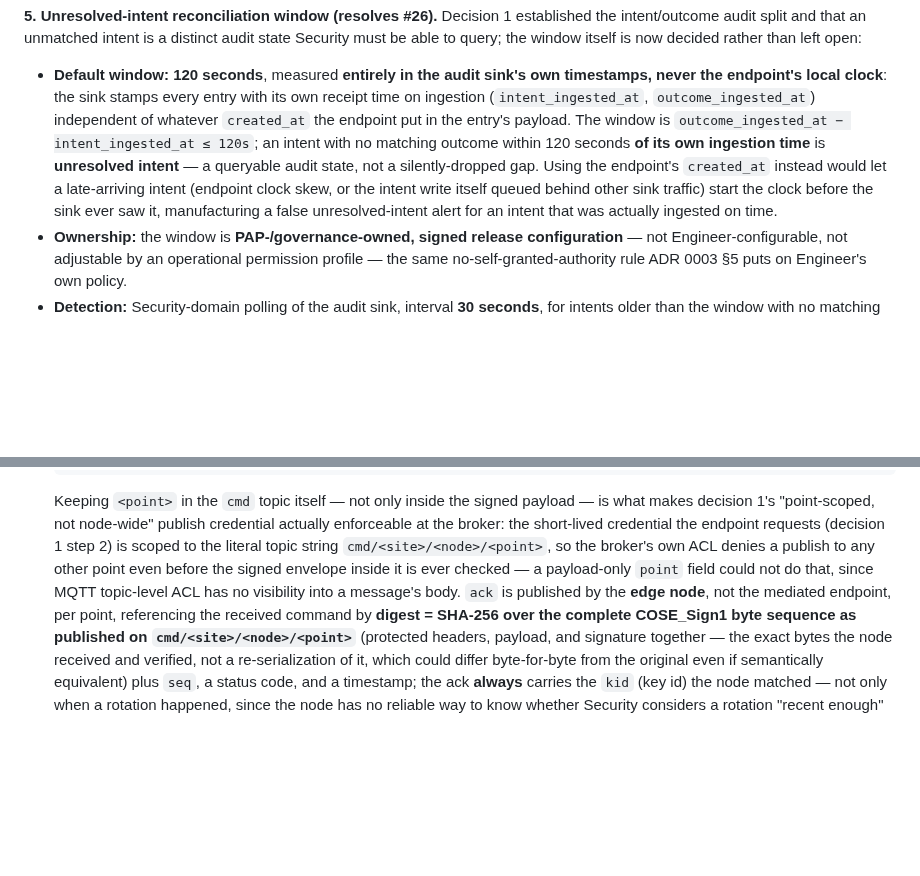
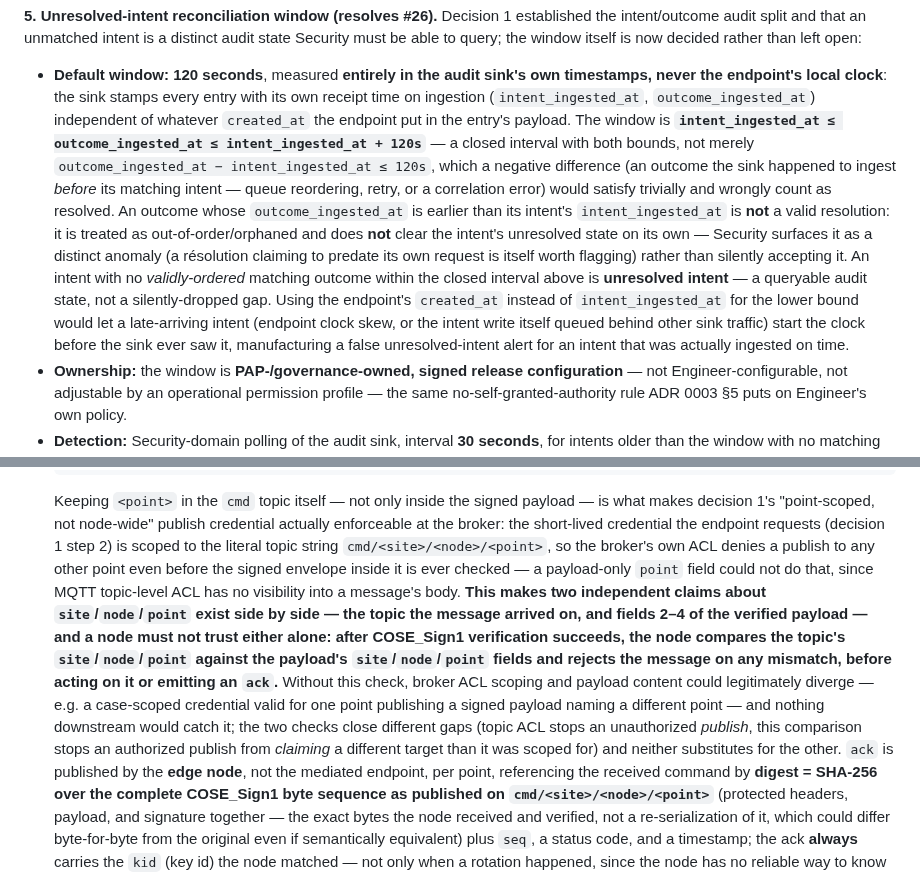
Before and after one commit to openAut/main, a Markdown page: docs/adr/0004-edge-control-writes-and-continuity.md, 2 parts joined by grey strips. Drawn GitHub-style; blank space fills up the shorter version.

Commit message:
adr 0004: fix round-5 review findings (window ordering, topic/payload cross-check)
- Decision 5: the reconciliation window was stated as a one-sided
  difference (outcome_ingested_at - intent_ingested_at <= 120s), which a
  negative difference -- an outcome the sink ingested before its
  matching intent, from reordering/retry/misattribution -- would satisfy
  trivially and wrongly count as resolved. Restated as a closed interval
  with both bounds; an out-of-order outcome is now explicitly treated as
  an anomaly Security flags, not a silent resolution.
- Decision 6: added the missing normative rule that a node must compare
  the cmd topic's site/node/point against the verified payload's
  site/node/point fields and reject on any mismatch, before acting or
  acking. Topic-level ACL scoping and payload content are two
  independent claims; without this check they could diverge (a
  point-scoped credential publishing a payload naming a different point)
  with nothing downstream catching it.

Addresses gpt-5.5's fifth review round on PR #36. This is the final
review-driven fix for this session -- further findings are for the
repo's normal review cadence, not another auto-loop.

```diff
--- a/docs/adr/0004-edge-control-writes-and-continuity.md
+++ b/docs/adr/0004-edge-control-writes-and-continuity.md
@@ -342,12 +342,20 @@ existing one.
    - **Default window: 120 seconds**, measured **entirely in the audit sink's own timestamps, never
      the endpoint's local clock**: the sink stamps every entry with its own receipt time on ingestion
      (`intent_ingested_at`, `outcome_ingested_at`) independent of whatever `created_at` the endpoint put
-     in the entry's payload. The window is `outcome_ingested_at − intent_ingested_at ≤ 120s`; an intent
-     with no matching outcome within 120 seconds **of its own ingestion time** is **unresolved intent**
-     — a queryable audit state, not a silently-dropped gap. Using the endpoint's `created_at` instead
-     would let a late-arriving intent (endpoint clock skew, or the intent write itself queued behind
-     other sink traffic) start the clock before the sink ever saw it, manufacturing a false
-     unresolved-intent alert for an intent that was actually ingested on time.
+     in the entry's payload. The window is **`intent_ingested_at ≤ outcome_ingested_at ≤
+     intent_ingested_at + 120s`** — a closed interval with both bounds, not merely `outcome_ingested_at
+     − intent_ingested_at ≤ 120s`, which a negative difference (an outcome the sink happened to ingest
+     *before* its matching intent — queue reordering, retry, or a correlation error) would satisfy
+     trivially and wrongly count as resolved. An outcome whose `outcome_ingested_at` is earlier than its
+     intent's `intent_ingested_at` is **not** a valid resolution: it is treated as out-of-order/orphaned
+     and does **not** clear the intent's unresolved state on its own — Security surfaces it as a
+     distinct anomaly (a résolution claiming to predate its own request is itself worth flagging) rather
+     than silently accepting it. An intent with no *validly-ordered* matching outcome within the closed
+     interval above is **unresolved intent** — a queryable audit state, not a silently-dropped gap.
+     Using the endpoint's `created_at` instead of `intent_ingested_at` for the lower bound would let a
+     late-arriving intent (endpoint clock skew, or the intent write itself queued behind other sink
+     traffic) start the clock before the sink ever saw it, manufacturing a false unresolved-intent alert
+     for an intent that was actually ingested on time.
    - **Ownership:** the window is **PAP-/governance-owned, signed release configuration** — not
      Engineer-configurable, not adjustable by an operational permission profile — the same
      no-self-granted-authority rule ADR 0003 §5 puts on Engineer's own policy.
@@ -428,7 +436,17 @@ existing one.
      the short-lived credential the endpoint requests (decision 1 step 2) is scoped to the literal topic
      string `cmd/<site>/<node>/<point>`, so the broker's own ACL denies a publish to any other point
      even before the signed envelope inside it is ever checked — a payload-only `point` field could not
-     do that, since MQTT topic-level ACL has no visibility into a message's body. `ack` is published by
+     do that, since MQTT topic-level ACL has no visibility into a message's body. **This makes two
+     independent claims about `site`/`node`/`point` exist side by side — the topic the message arrived
+     on, and fields 2–4 of the verified payload — and a node must not trust either alone: after
+     COSE_Sign1 verification succeeds, the node compares the topic's `site`/`node`/`point` against the
+     payload's `site`/`node`/`point` fields and rejects the message on any mismatch, before acting on it
+     or emitting an `ack`.** Without this check, broker ACL scoping and payload content could
+     legitimately diverge — e.g. a case-scoped credential valid for one point publishing a signed
+     payload naming a different point — and nothing downstream would catch it; the two checks close
+     different gaps (topic ACL stops an unauthorized *publish*, this comparison stops an authorized
+     publish from *claiming* a different target than it was scoped for) and neither substitutes for the
+     other. `ack` is published by
      the **edge node**, not the mediated endpoint, per point, referencing the received command by
      **digest = SHA-256 over the complete COSE_Sign1 byte sequence as published on
      `cmd/<site>/<node>/<point>`** (protected headers, payload, and signature together — the exact bytes
```
